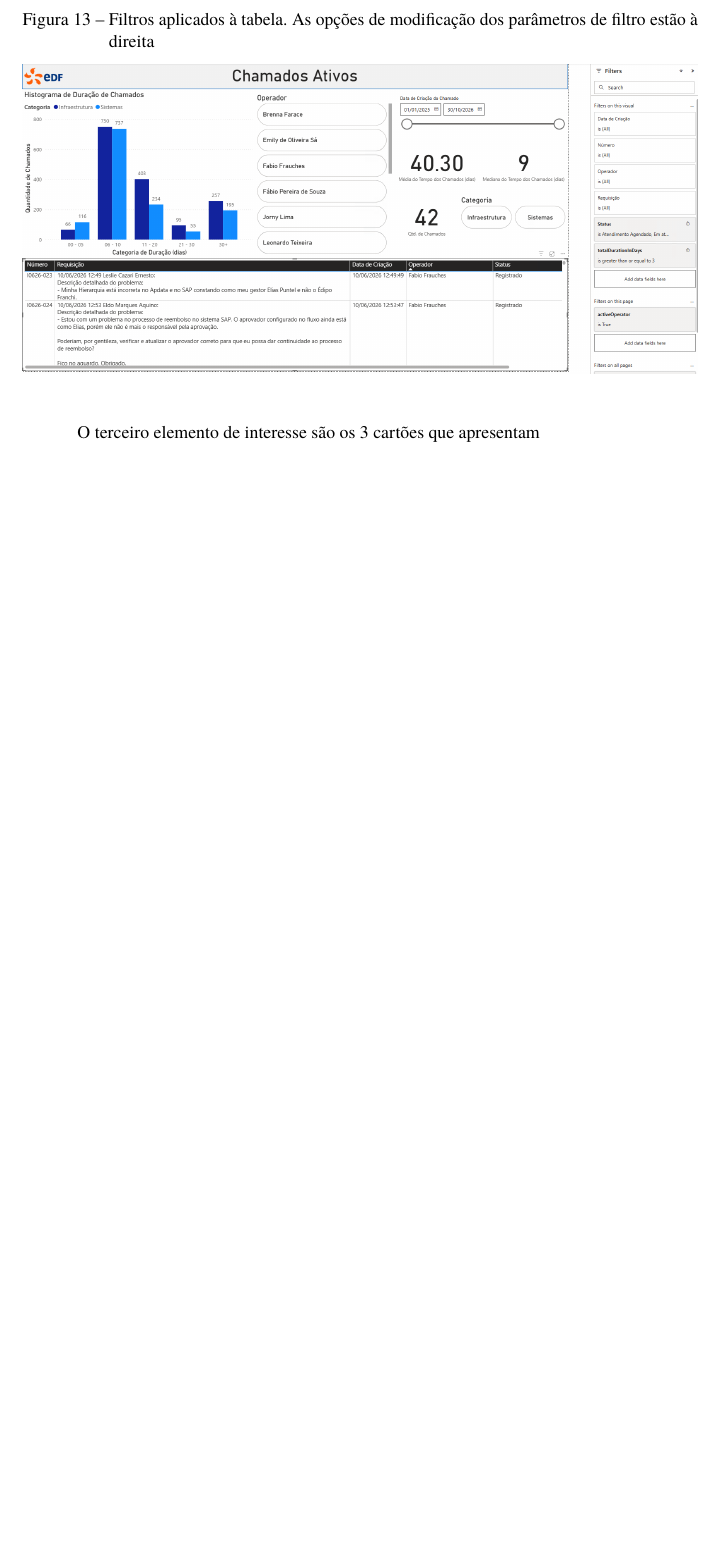
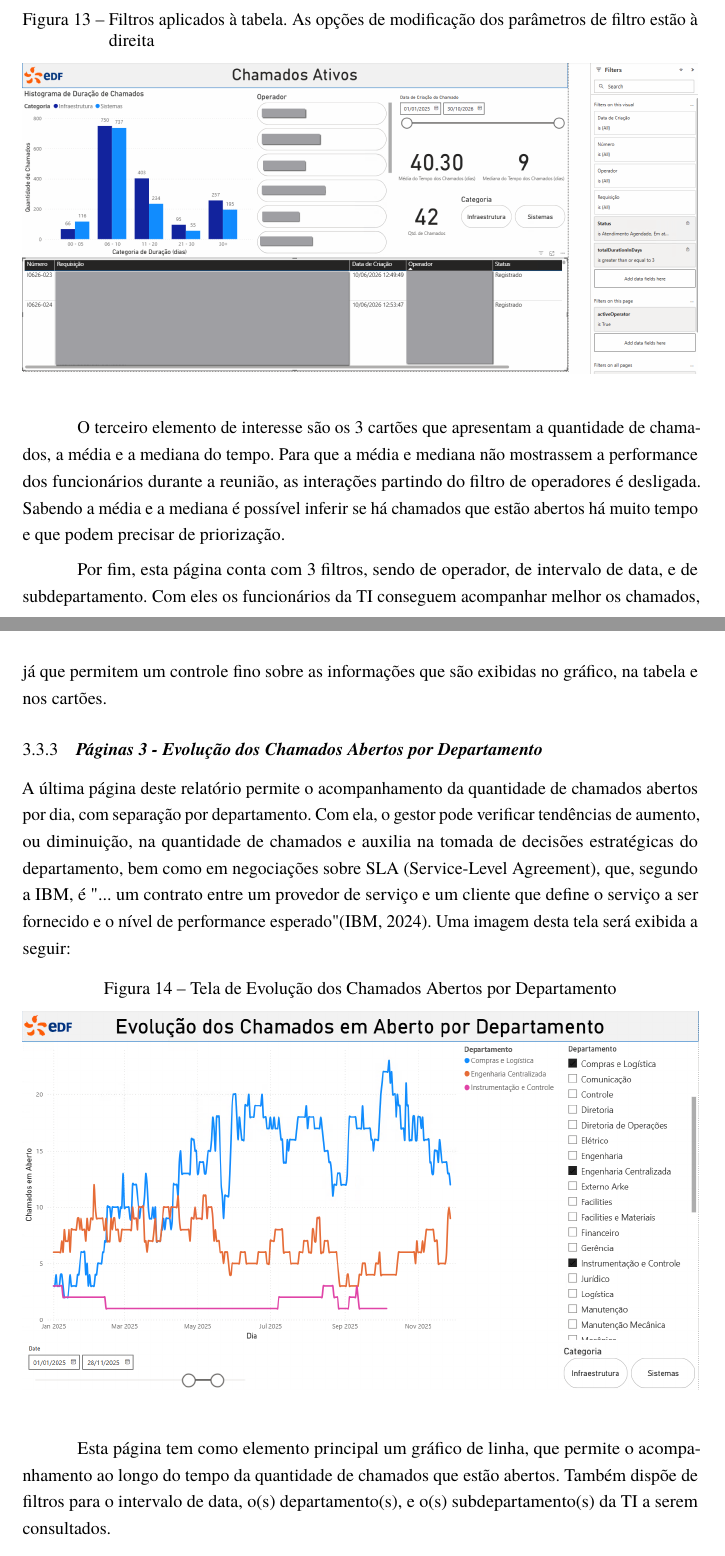
Before and after one commit to ayrtoncavalieri/TCC_Ayrton, a LaTeX thesis (estrutura_tcc.tex, which reads Capitulos/Cap3-Implementacao.tex): part of page 36 of 39 before the commit and two parts of pages 36 and 37 of 40 after it, the two joined at a grey line, cut so that both start at the same text, the shorter picture padded with empty space. Compiled offline with pdfLaTeX.

Commit message:
Modificações no capítulo 3.

```diff
--- a/Capitulos/Cap3-Implementacao.tex
+++ b/Capitulos/Cap3-Implementacao.tex
@@ -294,4 +294,21 @@ O segundo código faz a classificação da duração dos chamados nas cestas def
  	\label{fig:placeholder Figura 13}
  \end{figure}
 
- O terceiro elemento de interesse são os 3 cartões que apresentam
+ O terceiro elemento de interesse são os 3 cartões que apresentam a quantidade de chamados, a média e a mediana do tempo. Para que a média e mediana não mostrassem a performance dos funcionários durante a reunião, as interações partindo do filtro de operadores é desligada. Sabendo a média e a mediana é possível inferir se há chamados que estão abertos há muito tempo e que podem precisar de priorização.
+
+Por fim, esta página conta com 3 filtros, sendo de operador, de intervalo de data, e de subdepartamento. Com eles os funcionários da TI conseguem acompanhar melhor os chamados, já que permitem um controle fino sobre as informações que são exibidas no gráfico, na tabela e nos cartões.
+
+\subsection{Páginas 3 - Evolução dos Chamados Abertos por Departamento}
+
+A última página deste relatório permite o acompanhamento da quantidade de chamados abertos por dia, com separação por departamento. Com ela, o gestor pode verificar tendências de aumento, ou diminuição, na quantidade de chamados e auxilia na tomada de decisões estratégicas do departamento, bem como em negociações sobre SLA (Service-Level Agreement), que, segundo a IBM, é "... um contrato entre um provedor de serviço e um cliente que define o serviço a ser fornecido e o nível de performance esperado" \cite{SLA_Definition}. Uma imagem desta tela será exibida a seguir:
+
+ \begin{figure}[!ht]
+	\centering
+	\caption{Tela de Evolução dos Chamados Abertos por Departamento}
+	\includegraphics[width=1\linewidth]{figuras/Evolucao_Chamados_Abertos_Departamento.png}
+	\label{fig:placeholder Figura 14}
+\end{figure}
+
+Esta página tem como elemento principal um gráfico de linha, que permite o acompanhamento ao longo do tempo da quantidade de chamados que estão abertos. Também dispõe de filtros para o intervalo de data, o(s) departamento(s), e o(s) subdepartamento(s) da TI a serem consultados.
+
+Finalizada a montagem dessas 3 páginas, o relatório pode ser submetido ao serviço de nuvem do Power BI, da Microsoft, podendo ser atualizado automaticamente, e prover acesso para todos os funcionários da TI.
```
Also changed, not shown: bibliografia.bib (+11 -0 lines), estrutura_tcc.bbl, estrutura_tcc.pdf, figuras/Filtros_Tabela.png, 4 other files.
